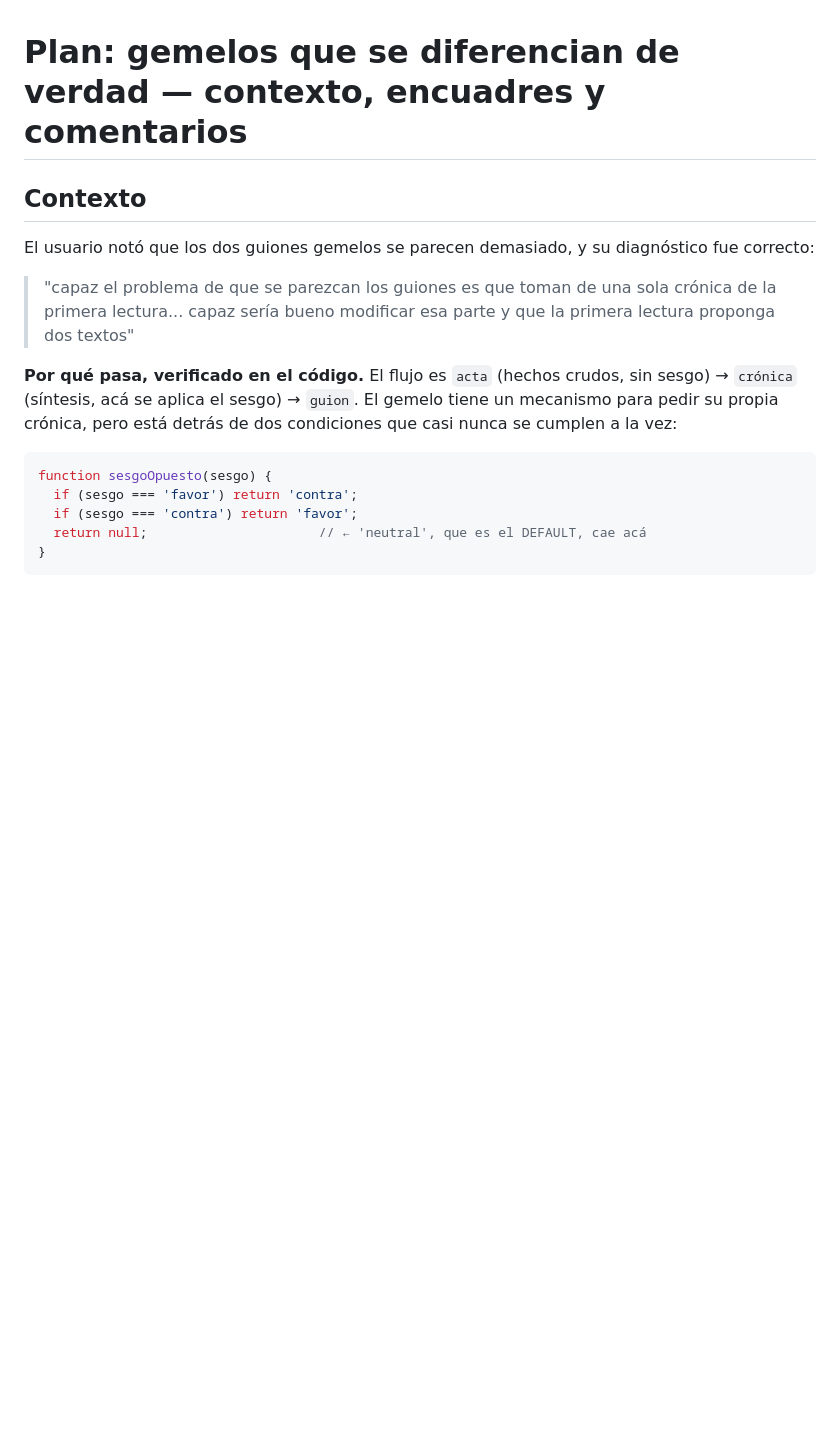
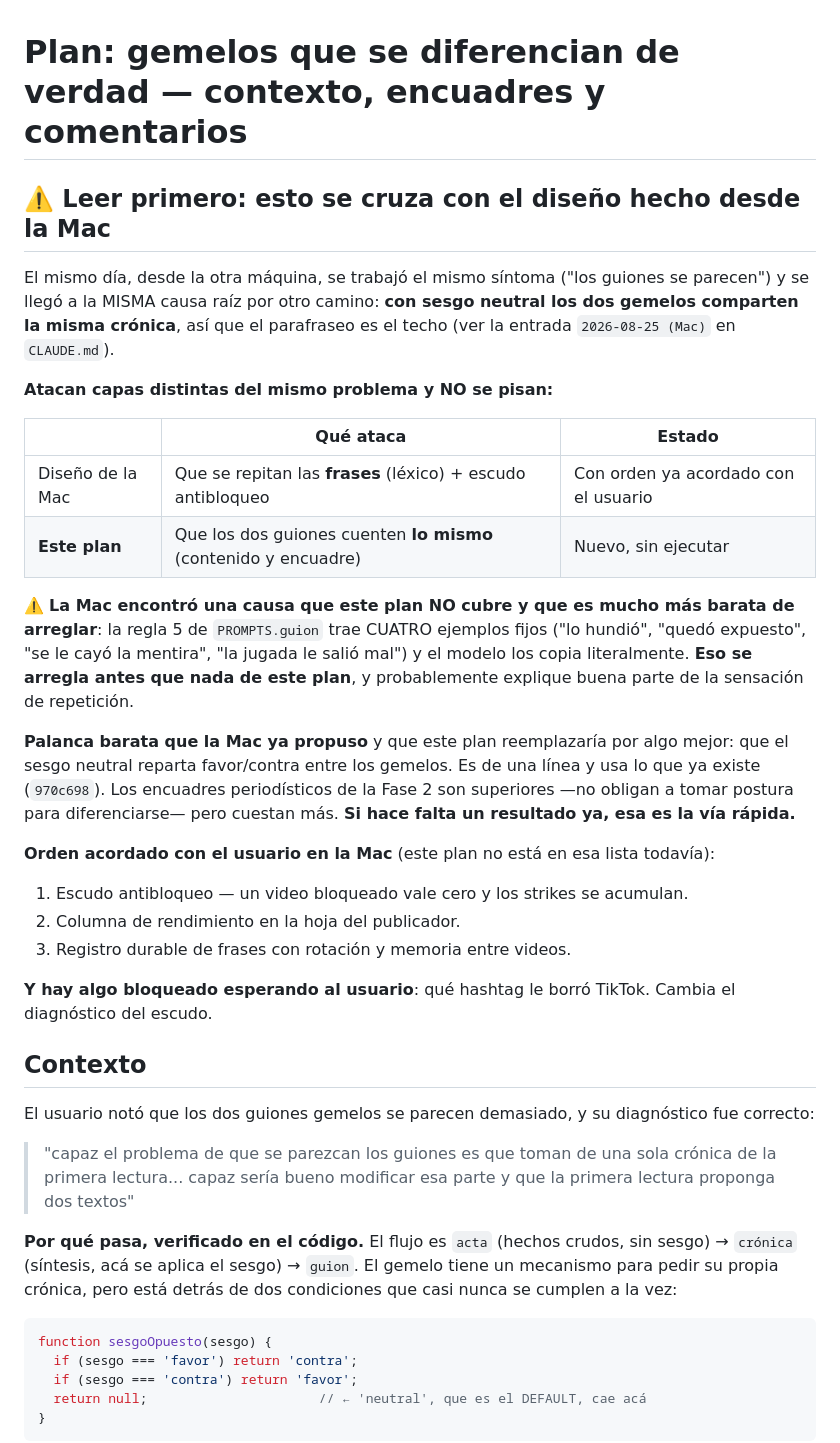
Before and after one commit to jorucarbus/farandula-video-generator, a Markdown page: .claude/plan-angulos-y-contexto.md, the part around the change. GitHub-like rendering; blank space fills up the shorter version.

Commit message:
docs: cruzar el plan de angulos con el diseno hecho desde la Mac
Las dos maquinas llegaron a la misma causa raiz (crónica compartida en neutral) por
caminos distintos. Atacan capas distintas y no se pisan, pero la Mac encontro una
causa mas barata que este plan no cubre: los 4 ejemplos fijos de la regla 5 de
PROMPTS.guion, que el modelo copia literal.

Co-Authored-By: Claude Opus 5 <noreply@anthropic.com>

```diff
--- a/.claude/plan-angulos-y-contexto.md
+++ b/.claude/plan-angulos-y-contexto.md
@@ -1,4 +1,35 @@
 # Plan: gemelos que se diferencian de verdad — contexto, encuadres y comentarios
+
+## ⚠️ Leer primero: esto se cruza con el diseño hecho desde la Mac
+
+El mismo día, desde la otra máquina, se trabajó el mismo síntoma ("los guiones se parecen") y se
+llegó a la MISMA causa raíz por otro camino: **con sesgo neutral los dos gemelos comparten la misma
+crónica**, así que el parafraseo es el techo (ver la entrada `2026-08-25 (Mac)` en `CLAUDE.md`).
+
+**Atacan capas distintas del mismo problema y NO se pisan:**
+
+| | Qué ataca | Estado |
+|---|---|---|
+| Diseño de la Mac | Que se repitan las **frases** (léxico) + escudo antibloqueo | Con orden ya acordado con el usuario |
+| **Este plan** | Que los dos guiones cuenten **lo mismo** (contenido y encuadre) | Nuevo, sin ejecutar |
+
+⚠️ **La Mac encontró una causa que este plan NO cubre y que es mucho más barata de arreglar**: la
+regla 5 de `PROMPTS.guion` trae CUATRO ejemplos fijos ("lo hundió", "quedó expuesto", "se le cayó la
+mentira", "la jugada le salió mal") y el modelo los copia literalmente. **Eso se arregla antes que
+nada de este plan**, y probablemente explique buena parte de la sensación de repetición.
+
+**Palanca barata que la Mac ya propuso** y que este plan reemplazaría por algo mejor: que el sesgo
+neutral reparta favor/contra entre los gemelos. Es de una línea y usa lo que ya existe (`970c698`).
+Los encuadres periodísticos de la Fase 2 son superiores —no obligan a tomar postura para
+diferenciarse— pero cuestan más. **Si hace falta un resultado ya, esa es la vía rápida.**
+
+**Orden acordado con el usuario en la Mac** (este plan no está en esa lista todavía):
+1. Escudo antibloqueo — un video bloqueado vale cero y los strikes se acumulan.
+2. Columna de rendimiento en la hoja del publicador.
+3. Registro durable de frases con rotación y memoria entre videos.
+
+**Y hay algo bloqueado esperando al usuario**: qué hashtag le borró TikTok. Cambia el diagnóstico del
+escudo.
 
 ## Contexto
 
```
